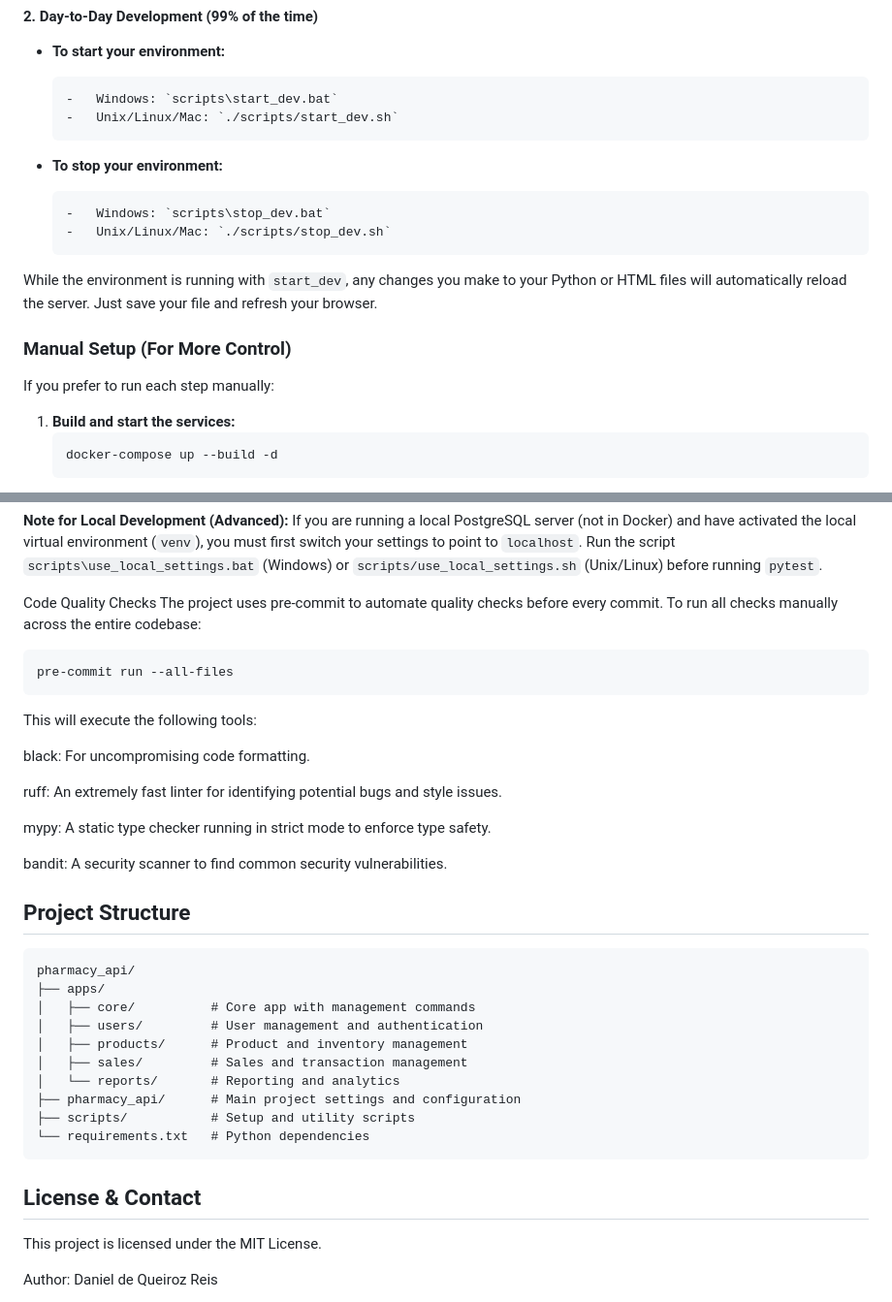
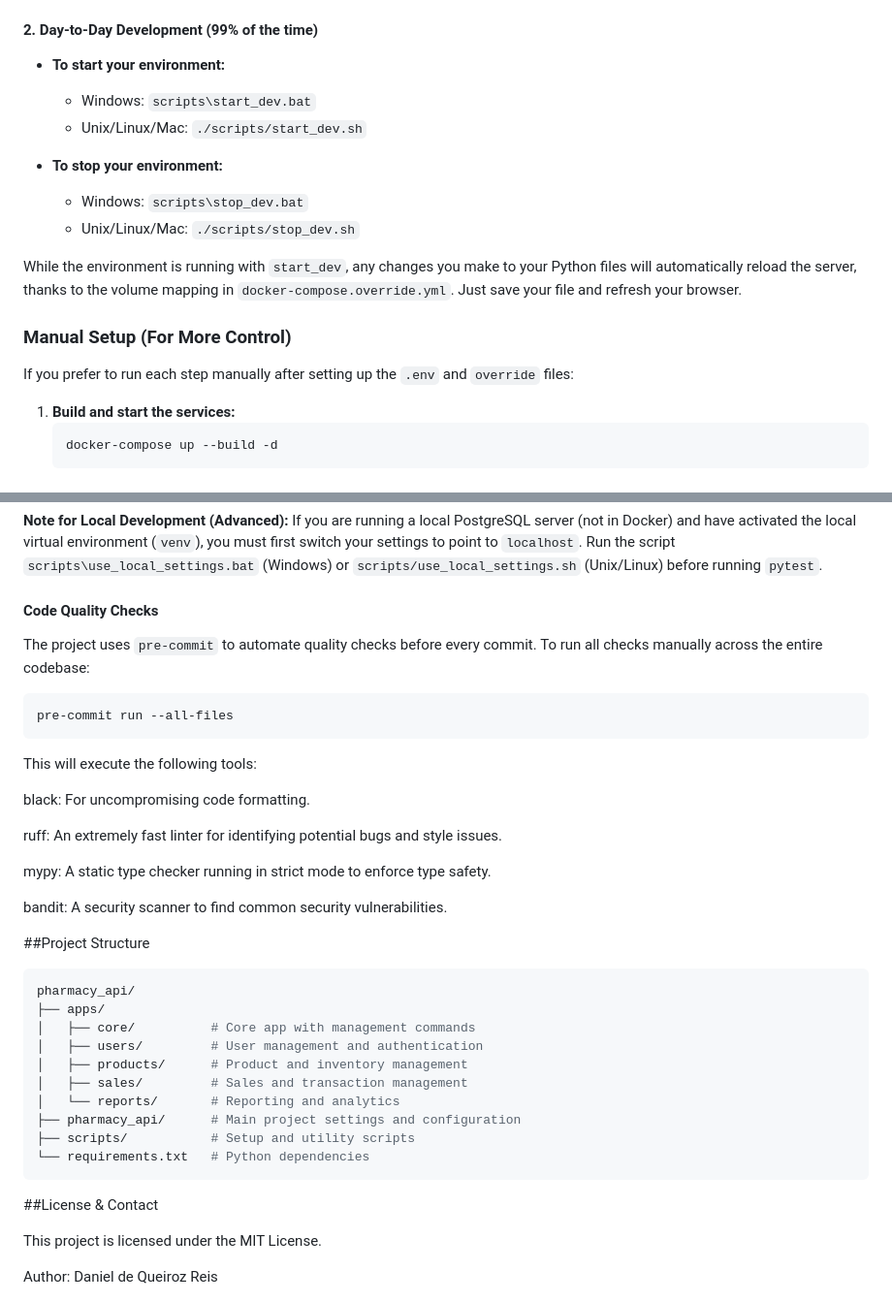
Before and after one commit to Daniel-Q-Reis/drugstore_api, a Markdown page: README.md, 2 parts joined by grey strips. Shown: that part at 97% size. Rendered like a GitHub page.

````diff
--- a/README.md
+++ b/README.md
@@ -83,15 +113,13 @@ This process will execute the `setup_project` command, which:
 
 -   **To stop your environment:**
-    ```bash
     -   Windows: `scripts\stop_dev.bat`
     -   Unix/Linux/Mac: `./scripts/stop_dev.sh`
-    ```
 
-While the environment is running with `start_dev`, any changes you make to your Python or HTML files will automatically reload the server. Just save your file and refresh your browser.
+While the environment is running with `start_dev`, any changes you make to your Python files will automatically reload the server, thanks to the volume mapping in `docker-compose.override.yml`. Just save your file and refresh your browser.
 
 ### Manual Setup (For More Control)
 
-If you prefer to run each step manually:
+If you prefer to run each step manually after setting up the `.env` and `override` files:
 
 1.  **Build and start the services:**
     ```bash
@@ -157,12 +185,13 @@ The test suite is designed to be run inside the Docker container to ensure a con
 ---
 **Note for Local Development (Advanced):** If you are running a local PostgreSQL server (not in Docker) and have activated the local virtual environment (`venv`), you must first switch your settings to point to `localhost`. Run the script `scripts\use_local_settings.bat` (Windows) or `scripts/use_local_settings.sh` (Unix/Linux) before running `pytest`.
 
-Code Quality Checks
-The project uses pre-commit to automate quality checks before every commit. To run all checks manually across the entire codebase:
+#### Code Quality Checks
+The project uses `pre-commit` to automate quality checks before every commit. To run all checks manually across the entire codebase:
 
 ```bash
 pre-commit run --all-files
 ```
+
 This will execute the following tools:
 
 black: For uncompromising code formatting.
@@ -173,9 +202,10 @@ mypy: A static type checker running in strict mode to enforce type safety.
 
 bandit: A security scanner to find common security vulnerabilities.
 
-## Project Structure
 
-```
+##Project Structure
+
+```bash
 pharmacy_api/
 ├── apps/
 │   ├── core/          # Core app with management commands
@@ -188,7 +218,8 @@ pharmacy_api/
 └── requirements.txt   # Python dependencies
 ```
 
-## License & Contact
+##License & Contact
+
 This project is licensed under the MIT License.
 
 Author: Daniel de Queiroz Reis
````
Also changed, not shown: other parts of README.md (+45 -15 lines), docs/images/dashboard.png (added), docs/images/sales-form.png (added), 5 other files.
